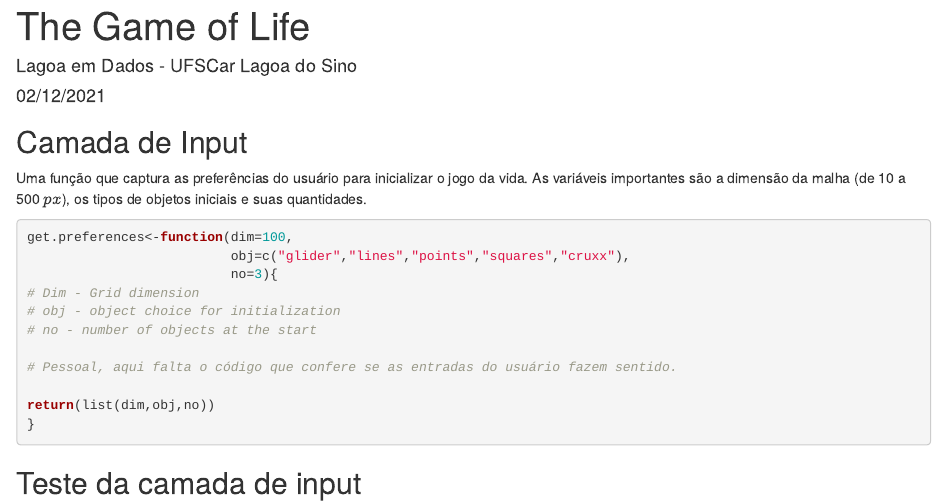
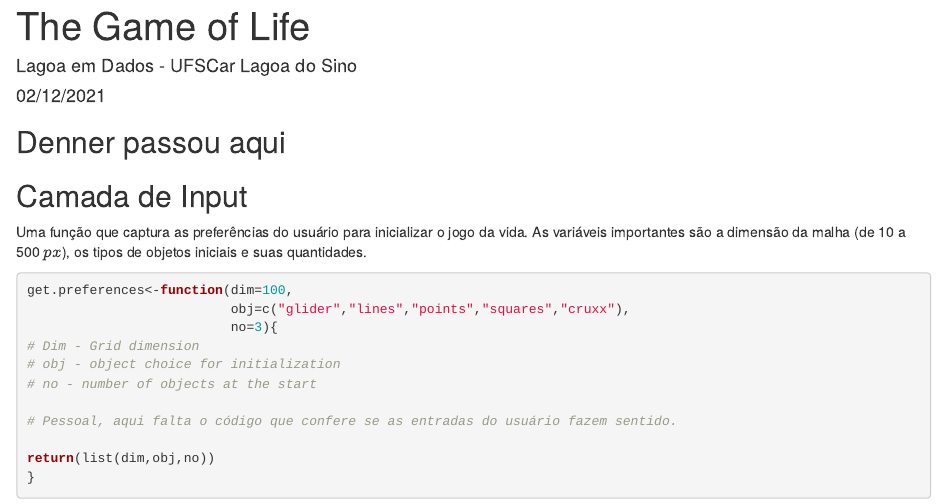
Before and after one commit to iep-ferreira/LagoaEmDados, an R Markdown document (Automata/TheGameOfLife.RMD): the page in a window 1100 px wide, from its top. Rendered offline with R 4.5, knitr and Pandoc, with nearby package versions.

Commit message:
Adicionar linha do Denner

````diff
--- a/Automata/TheGameOfLife.RMD
+++ b/Automata/TheGameOfLife.RMD
@@ -8,7 +8,7 @@ output: html_document
 ```{r setup, include=FALSE}
 knitr::opts_chunk$set(echo = TRUE)
 ```
-
+## Denner passou aqui
 ## Camada de Input
 
 Uma função que captura as preferências do usuário para inicializar o jogo da vida. As variáveis importantes são a dimensão da malha (de 10 a 500 $px$), os tipos de objetos iniciais e suas quantidades.
````
